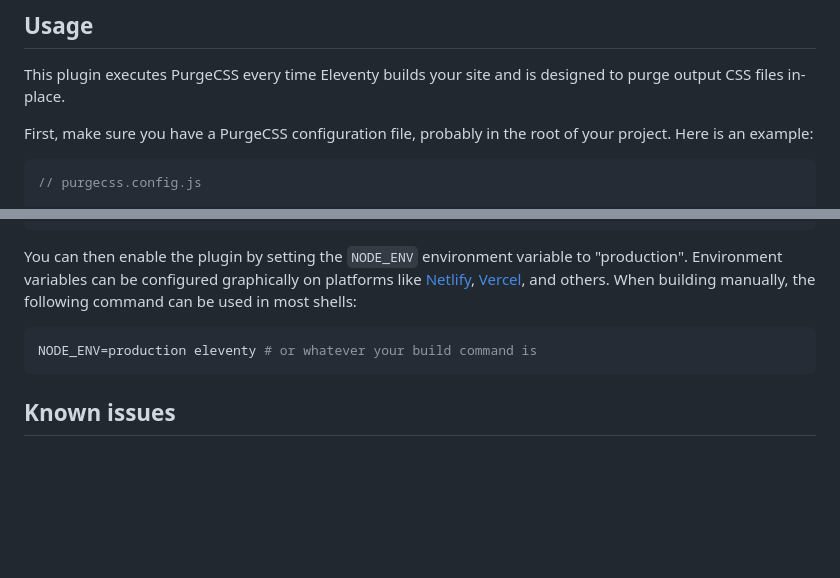
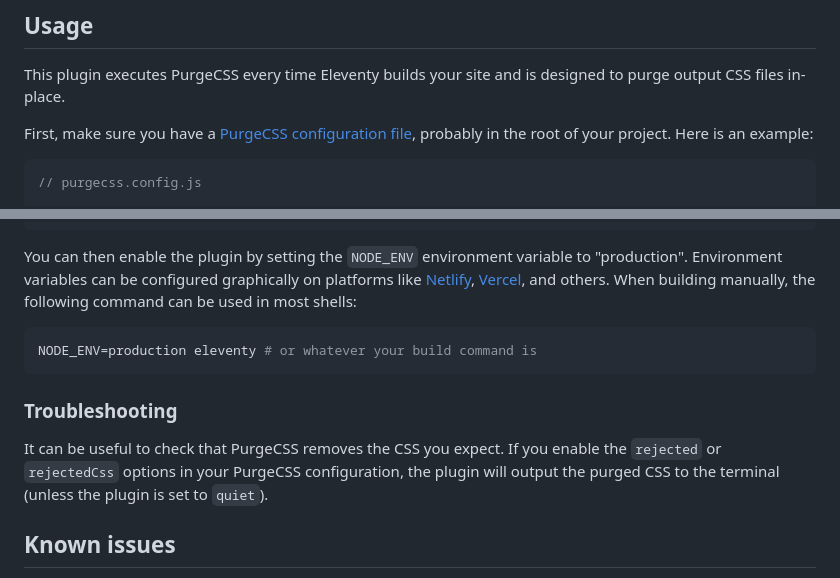
Before and after one commit to proog/eleventy-plugin-purgecss, a Markdown page: README.md, 2 parts joined by grey strips. Rendered like a GitHub page; blank space fills up the shorter version.

````diff
--- a/README.md
+++ b/README.md
@@ -20,7 +20,7 @@ Requires Eleventy 0.11.1 or higher.
 
 This plugin executes PurgeCSS every time Eleventy builds your site and is designed to purge output CSS files in-place.
 
-First, make sure you have a PurgeCSS configuration file, probably in the root of your project. Here is an example:
+First, make sure you have a [PurgeCSS configuration file](https://purgecss.com/configuration.html), probably in the root of your project. Here is an example:
 
 ```js
 // purgecss.config.js
@@ -70,6 +70,10 @@ You can then enable the plugin by setting the `NODE_ENV` environment variable to
 NODE_ENV=production eleventy # or whatever your build command is
 ```
 
+### Troubleshooting
+
+It can be useful to check that PurgeCSS removes the CSS you expect. If you enable the `rejected` or `rejectedCss` options in your PurgeCSS configuration, the plugin will output the purged CSS to the terminal (unless the plugin is set to `quiet`).
+
 ## Known issues
 
 Pre-1.0 versions of Eleventy [do not wait for asynchronous event hooks](https://github.com/11ty/11ty-website/pull/562#issuecomment-647008047) before reloading the browser in `--serve` mode, which affects this plugin. This is not a problem when performing a regular build, but causes issues in `--serve` mode as Eleventy may reload the browser before the plugin has finished processing the files.
````
